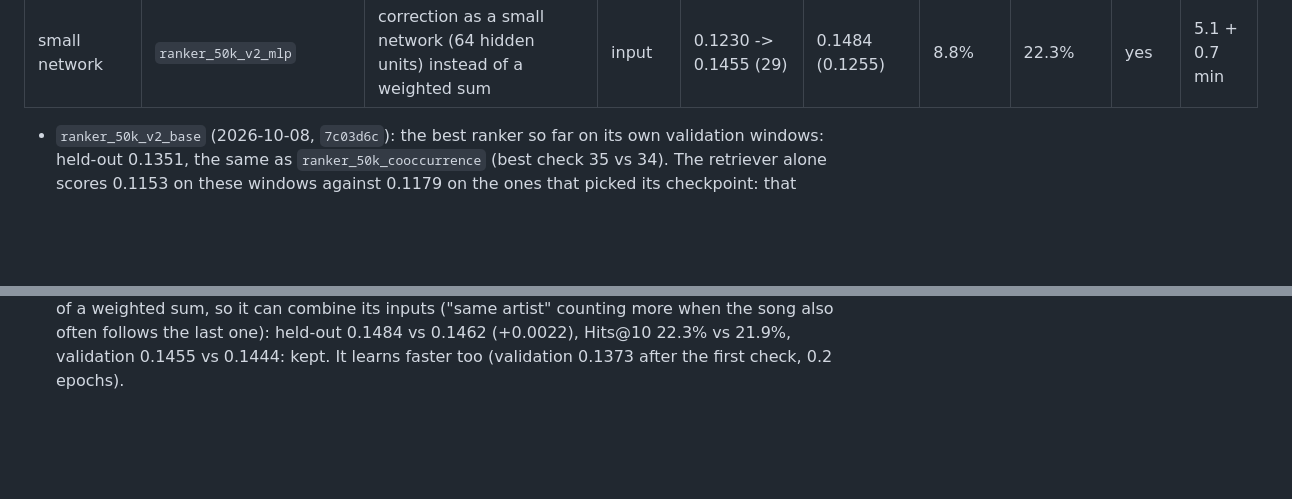
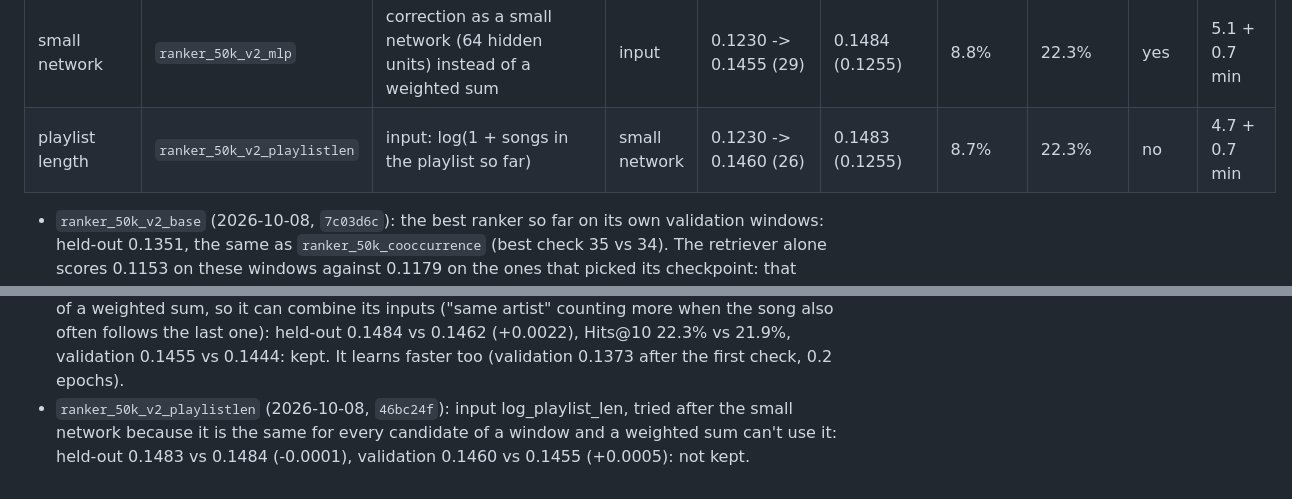
Before and after one commit to qualitytoast/song-recommender-at-scale, a Markdown page: RESULTS.md, 2 parts joined by grey strips. Drawn GitHub-style; blank space fills up the shorter version.

Commit message:
Add ranker series 2 playlist-length result (-0.0001, not kept)

```diff
--- a/RESULTS.md
+++ b/RESULTS.md
@@ -810,6 +810,7 @@ training windows throughout.
 | neighbours | `ranker_50k_v2_neighbours` | inputs: share of the 50 / 10 most alike part-A playlists containing the candidate | input | 0.1230 -> 0.1444 (39) | 0.1464 (0.1255) | 8.7% | 21.9% | no | 7.0 + 0.8 min |
 | song length | `ranker_50k_v2_songlength` | input: how far the candidate's length is from the context songs' typical length | input | 0.1230 -> 0.1444 (37) | 0.1460 (0.1255) | 8.7% | 21.9% | no | 6.2 + 0.7 min |
 | small network | `ranker_50k_v2_mlp` | correction as a small network (64 hidden units) instead of a weighted sum | input | 0.1230 -> 0.1455 (29) | 0.1484 (0.1255) | 8.8% | 22.3% | yes | 5.1 + 0.7 min |
+| playlist length | `ranker_50k_v2_playlistlen` | input: log(1 + songs in the playlist so far) | small network | 0.1230 -> 0.1460 (26) | 0.1483 (0.1255) | 8.7% | 22.3% | no | 4.7 + 0.7 min |
 
 - `ranker_50k_v2_base` (2026-10-08, `7c03d6c`): the best ranker so far on its own validation
   windows: held-out 0.1351, the same as `ranker_50k_cooccurrence` (best check 35 vs 34). The
@@ -838,3 +839,6 @@ training windows throughout.
   also often follows the last one): held-out 0.1484 vs 0.1462 (+0.0022), Hits@10 22.3% vs 21.9%,
   validation 0.1455 vs 0.1444: kept. It learns faster too (validation 0.1373 after the first check,
   0.2 epochs).
+- `ranker_50k_v2_playlistlen` (2026-10-08, `46bc24f`): input log_playlist_len, tried after the small
+  network because it is the same for every candidate of a window and a weighted sum can't use it:
+  held-out 0.1483 vs 0.1484 (-0.0001), validation 0.1460 vs 0.1455 (+0.0005): not kept.
```
